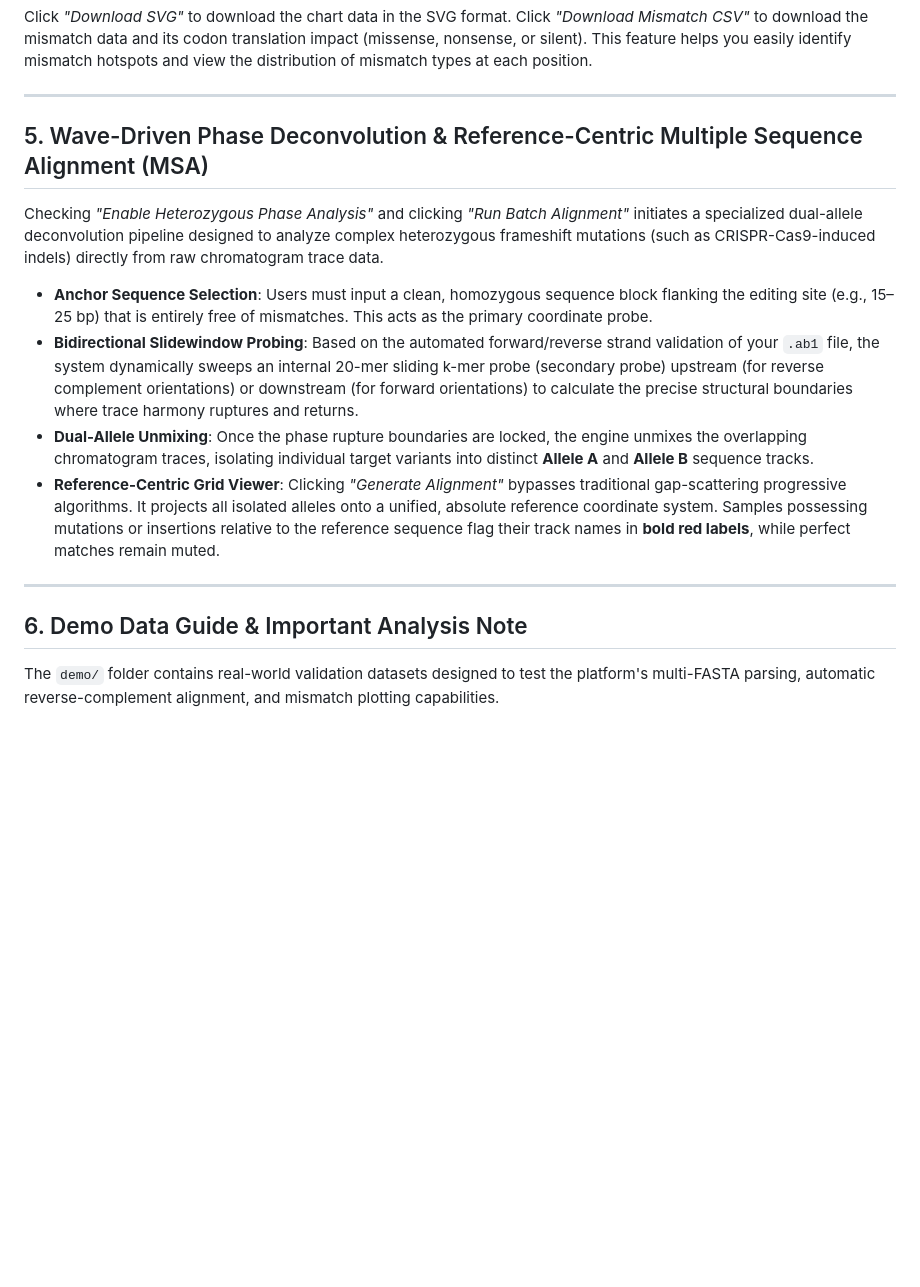
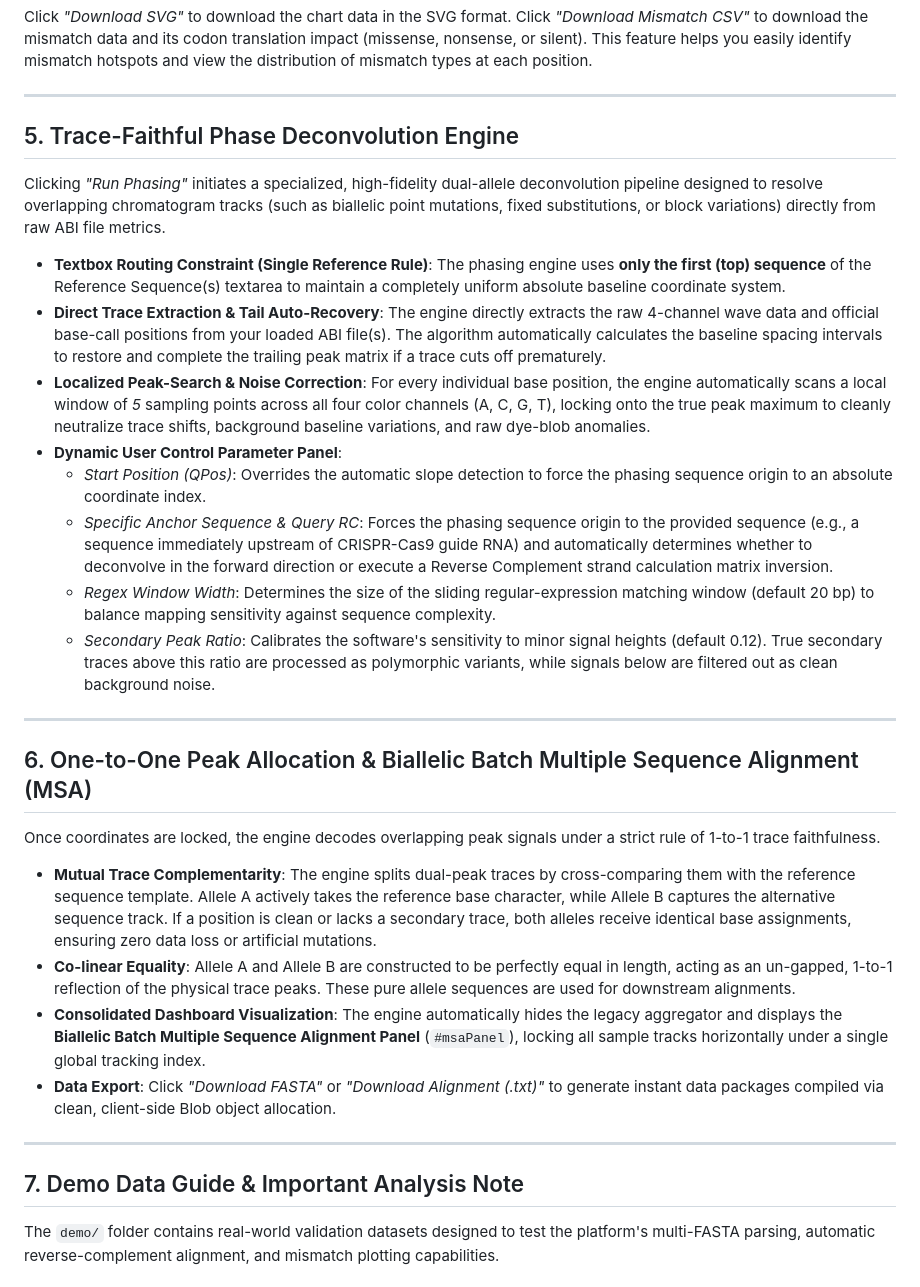
Before and after one commit to tsugama-eng/sabe-owl, a Markdown page: README.md, the part around one of its changes. Rendered like a GitHub page; blank space fills up the shorter version.

```diff
--- a/README.md
+++ b/README.md
@@ -48,17 +48,31 @@ Click *"Download SVG"* to download the chart data in the SVG format. Click *"Dow
 
 ---
 
-## 5. Wave-Driven Phase Deconvolution & Reference-Centric Multiple Sequence Alignment (MSA)
-Checking *"Enable Heterozygous Phase Analysis"* and clicking *"Run Batch Alignment"* initiates a specialized dual-allele deconvolution pipeline designed to analyze complex heterozygous frameshift mutations (such as CRISPR-Cas9-induced indels) directly from raw chromatogram trace data.
+## 5. Trace-Faithful Phase Deconvolution Engine
+Clicking *"Run Phasing"* initiates a specialized, high-fidelity dual-allele deconvolution pipeline designed to resolve overlapping chromatogram tracks (such as biallelic point mutations, fixed substitutions, or block variations) directly from raw ABI file metrics.
 
-*   **Anchor Sequence Selection**: Users must input a clean, homozygous sequence block flanking the editing site (e.g., 15–25 bp) that is entirely free of mismatches. This acts as the primary coordinate probe.
-*   **Bidirectional Slidewindow Probing**: Based on the automated forward/reverse strand validation of your `.ab1` file, the system dynamically sweeps an internal 20-mer sliding k-mer probe (secondary probe) upstream (for reverse complement orientations) or downstream (for forward orientations) to calculate the precise structural boundaries where trace harmony ruptures and returns.
-*   **Dual-Allele Unmixing**: Once the phase rupture boundaries are locked, the engine unmixes the overlapping chromatogram traces, isolating individual target variants into distinct **Allele A** and **Allele B** sequence tracks.
-*   **Reference-Centric Grid Viewer**: Clicking *"Generate Alignment"* bypasses traditional gap-scattering progressive algorithms. It projects all isolated alleles onto a unified, absolute reference coordinate system. Samples possessing mutations or insertions relative to the reference sequence flag their track names in **bold red labels**, while perfect matches remain muted.
+*   **Textbox Routing Constraint (Single Reference Rule)**: The phasing engine uses **only the first (top) sequence** of the Reference Sequence(s) textarea to maintain a completely uniform absolute baseline coordinate system.
+*   **Direct Trace Extraction & Tail Auto-Recovery**: The engine directly extracts the raw 4-channel wave data and official base-call positions from your loaded ABI file(s). The algorithm automatically calculates the baseline spacing intervals to restore and complete the trailing peak matrix if a trace cuts off prematurely.
+*   **Localized Peak-Search & Noise Correction**: For every individual base position, the engine automatically scans a local window of *5* sampling points across all four color channels (A, C, G, T), locking onto the true peak maximum to cleanly neutralize trace shifts, background baseline variations, and raw dye-blob anomalies.
+*   **Dynamic User Control Parameter Panel**:
+    *   *Start Position (QPos)*: Overrides the automatic slope detection to force the phasing sequence origin to an absolute coordinate index.
+    *   *Specific Anchor Sequence & Query RC*: Forces the phasing sequence origin to the provided sequence (e.g., a sequence immediately upstream of CRISPR-Cas9 guide RNA) and automatically determines whether to deconvolve in the forward direction or execute a Reverse Complement strand calculation matrix inversion.
+    *   *Regex Window Width*: Determines the size of the sliding regular-expression matching window (default 20 bp) to balance mapping sensitivity against sequence complexity.
+    *   *Secondary Peak Ratio*: Calibrates the software's sensitivity to minor signal heights (default 0.12). True secondary traces above this ratio are processed as polymorphic variants, while signals below are filtered out as clean background noise.
 
 ---
 
-## 6. Demo Data Guide & Important Analysis Note
+## 6. One-to-One Peak Allocation & Biallelic Batch Multiple Sequence Alignment (MSA)
+Once coordinates are locked, the engine decodes overlapping peak signals under a strict rule of 1-to-1 trace faithfulness.
+
+*   **Mutual Trace Complementarity**: The engine splits dual-peak traces by cross-comparing them with the reference sequence template. Allele A actively takes the reference base character, while Allele B captures the alternative sequence track. If a position is clean or lacks a secondary trace, both alleles receive identical base assignments, ensuring zero data loss or artificial mutations.
+*   **Co-linear Equality**: Allele A and Allele B are constructed to be perfectly equal in length, acting as an un-gapped, 1-to-1 reflection of the physical trace peaks. These pure allele sequences are used for downstream alignments.
+*   **Consolidated Dashboard Visualization**: The engine automatically hides the legacy aggregator and displays the **Biallelic Batch Multiple Sequence Alignment Panel** (`#msaPanel`), locking all sample tracks horizontally under a single global tracking index.
+*   **Data Export**: Click *"Download FASTA"* or *"Download Alignment (.txt)"* to generate instant data packages compiled via clean, client-side Blob object allocation.
+
+---
+
+## 7. Demo Data Guide & Important Analysis Note
 
 The `demo/` folder contains real-world validation datasets designed to test the platform's multi-FASTA parsing, automatic reverse-complement alignment, and mismatch plotting capabilities.
 
```
Also changed, not shown: other parts of README.md (+11 -10 lines).
